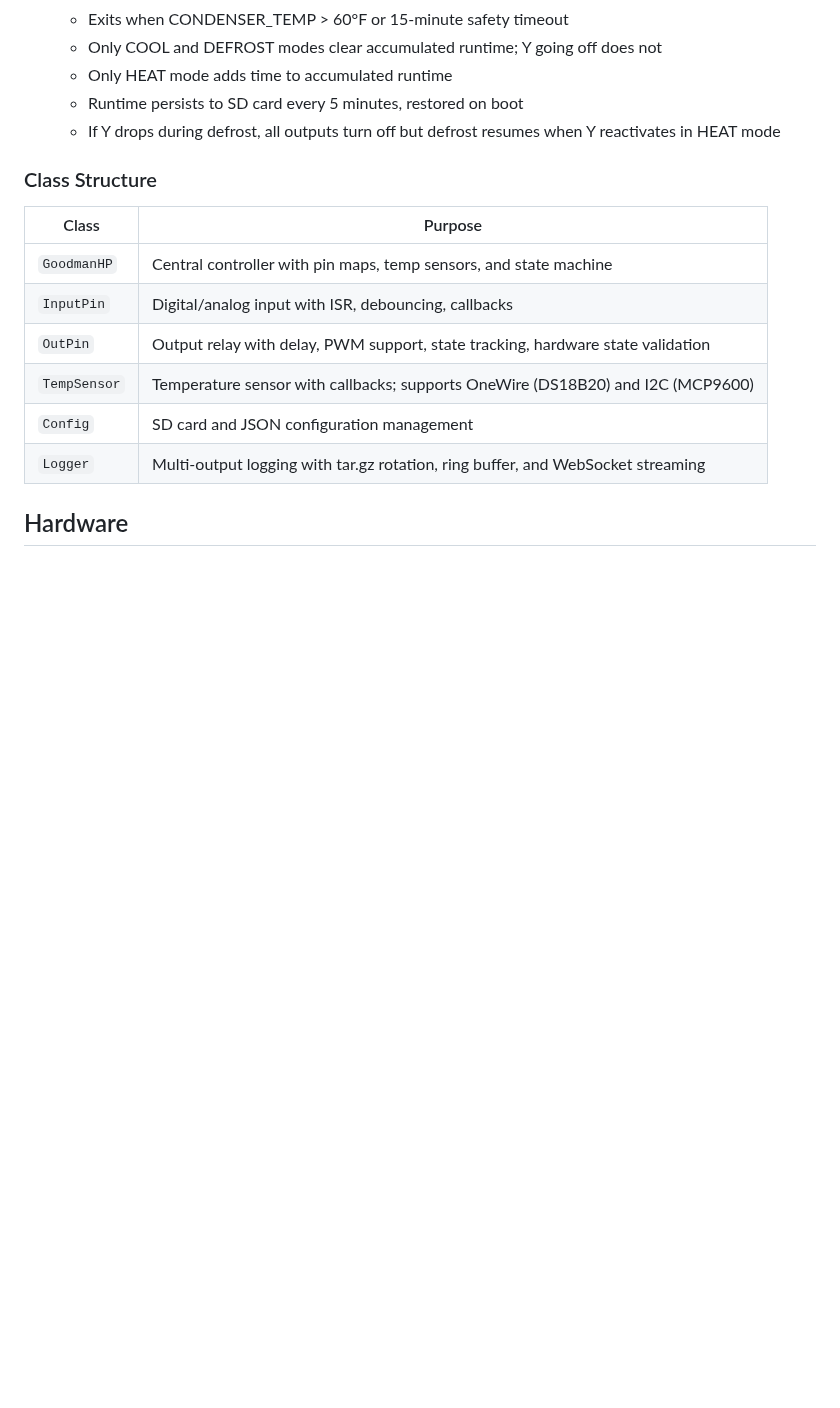
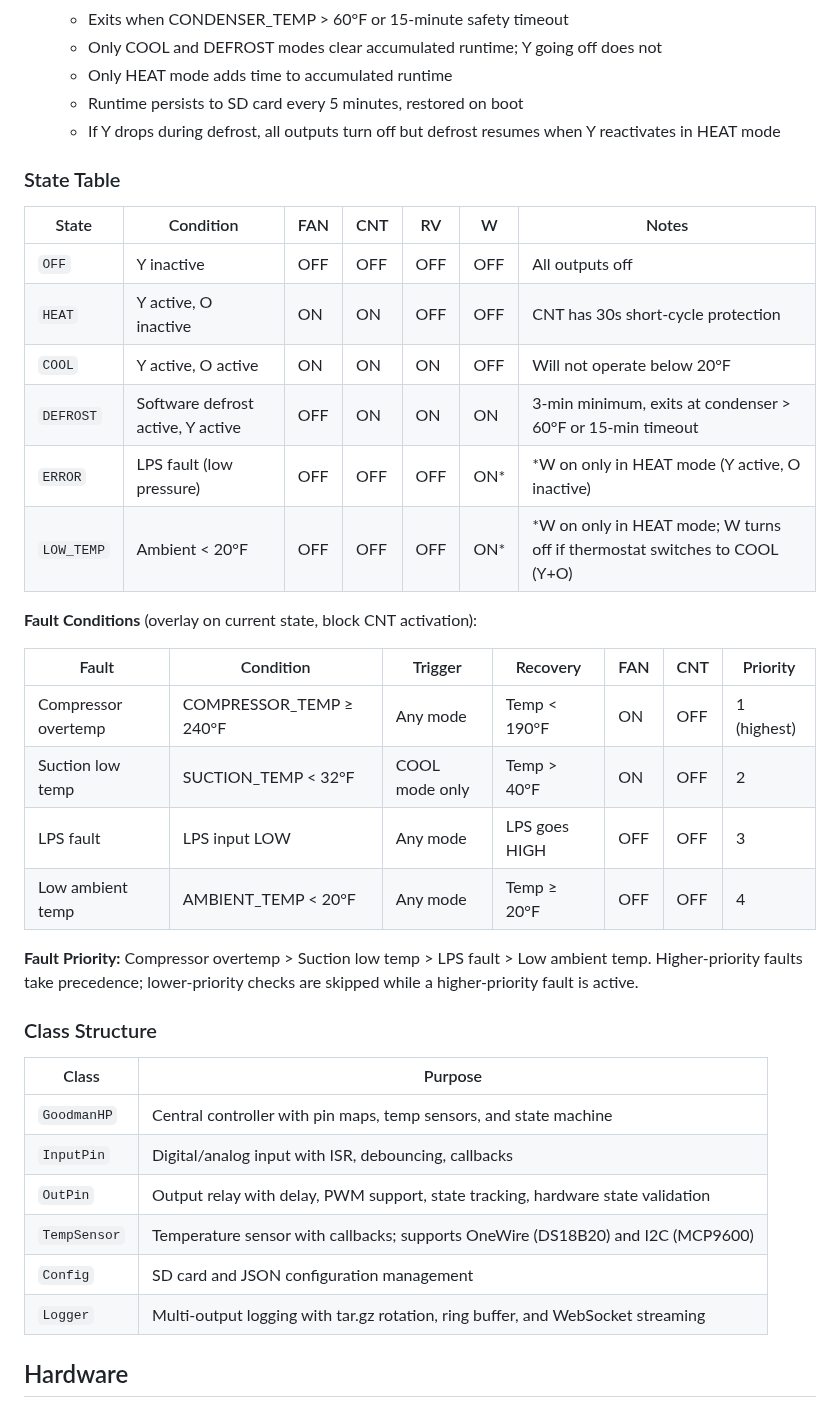
Before and after one commit to alpauna/GoodmanHPCtrl, a Markdown page: README.md, the part around the change. GitHub-like rendering; blank space fills up the shorter version.

Commit message:
Add state table and fault conditions table to README
Documents all states with output pin behavior and fault conditions
with trigger/recovery thresholds and priority ordering.

Co-Authored-By: Claude Opus 4.6 <noreply@anthropic.com>

```diff
--- a/README.md
+++ b/README.md
@@ -86,6 +86,28 @@ The `GoodmanHP` class is the central controller that manages all I/O pins and th
   - Only HEAT mode adds time to accumulated runtime
   - Runtime persists to SD card every 5 minutes, restored on boot
   - If Y drops during defrost, all outputs turn off but defrost resumes when Y reactivates in HEAT mode
+
+### State Table
+
+| State | Condition | FAN | CNT | RV | W | Notes |
+|-------|-----------|-----|-----|----|---|-------|
+| `OFF` | Y inactive | OFF | OFF | OFF | OFF | All outputs off |
+| `HEAT` | Y active, O inactive | ON | ON | OFF | OFF | CNT has 30s short-cycle protection |
+| `COOL` | Y active, O active | ON | ON | ON | OFF | Will not operate below 20°F |
+| `DEFROST` | Software defrost active, Y active | OFF | ON | ON | ON | 3-min minimum, exits at condenser > 60°F or 15-min timeout |
+| `ERROR` | LPS fault (low pressure) | OFF | OFF | OFF | ON* | *W on only in HEAT mode (Y active, O inactive) |
+| `LOW_TEMP` | Ambient < 20°F | OFF | OFF | OFF | ON* | *W on only in HEAT mode; W turns off if thermostat switches to COOL (Y+O) |
+
+**Fault Conditions** (overlay on current state, block CNT activation):
+
+| Fault | Condition | Trigger | Recovery | FAN | CNT | Priority |
+|-------|-----------|---------|----------|-----|-----|----------|
+| Compressor overtemp | COMPRESSOR_TEMP ≥ 240°F | Any mode | Temp < 190°F | ON | OFF | 1 (highest) |
+| Suction low temp | SUCTION_TEMP < 32°F | COOL mode only | Temp > 40°F | ON | OFF | 2 |
+| LPS fault | LPS input LOW | Any mode | LPS goes HIGH | OFF | OFF | 3 |
+| Low ambient temp | AMBIENT_TEMP < 20°F | Any mode | Temp ≥ 20°F | OFF | OFF | 4 |
+
+**Fault Priority:** Compressor overtemp > Suction low temp > LPS fault > Low ambient temp. Higher-priority faults take precedence; lower-priority checks are skipped while a higher-priority fault is active.
 
 ### Class Structure
 
```
